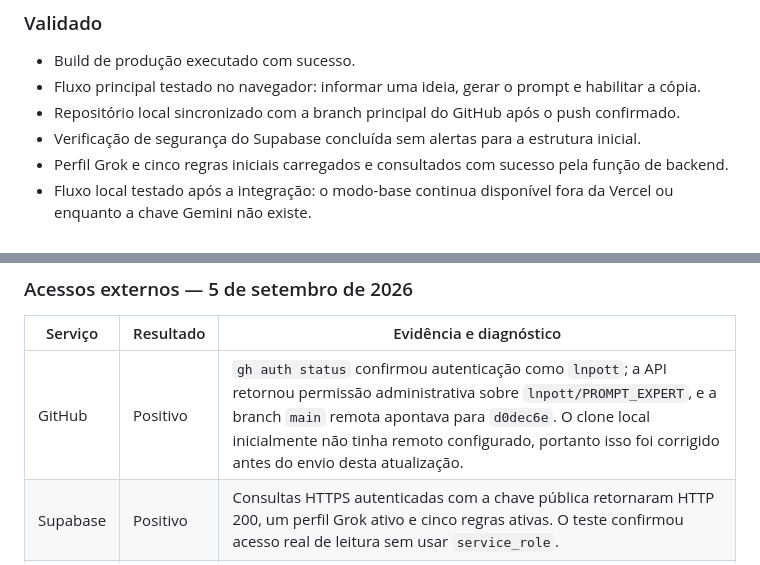
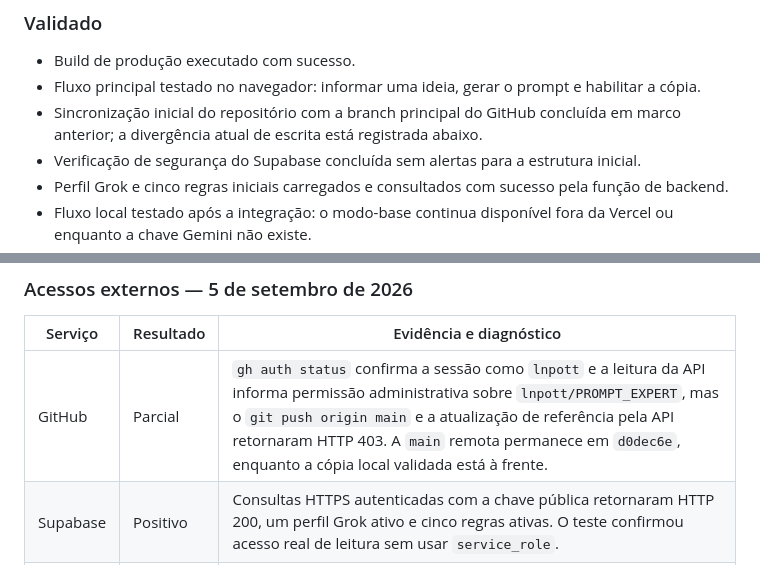
Before and after one commit to lnpott/PROMPT_EXPERT, a Markdown page: PROJECT_GUIDE.md, 2 parts joined by grey strips. Rendered like a GitHub page.

Commit message:
docs(guide): clarify GitHub synchronization status

```diff
--- a/PROJECT_GUIDE.md
+++ b/PROJECT_GUIDE.md
@@ -39,7 +39,7 @@ O produto não é um arquivo de prompt estático. A pessoa descreve o que quer c
 
 - Build de produção executado com sucesso.
 - Fluxo principal testado no navegador: informar uma ideia, gerar o prompt e habilitar a cópia.
-- Repositório local sincronizado com a branch principal do GitHub após o push confirmado.
+- Sincronização inicial do repositório com a branch principal do GitHub concluída em marco anterior; a divergência atual de escrita está registrada abaixo.
 - Verificação de segurança do Supabase concluída sem alertas para a estrutura inicial.
 - Perfil Grok e cinco regras iniciais carregados e consultados com sucesso pela função de backend.
 - Fluxo local testado após a integração: o modo-base continua disponível fora da Vercel ou enquanto a chave Gemini não existe.
@@ -115,7 +115,7 @@ O primeiro deploy integrado está funcional e público. O próximo marco é pres
 
 | Serviço | Resultado | Evidência e diagnóstico |
 | --- | --- | --- |
-| GitHub | Positivo | `gh auth status` confirmou autenticação como `lnpott`; a API retornou permissão administrativa sobre `lnpott/PROMPT_EXPERT`, e a branch `main` remota apontava para `d0dec6e`. O clone local inicialmente não tinha remoto configurado, portanto isso foi corrigido antes do envio desta atualização. |
+| GitHub | Parcial | `gh auth status` confirma a sessão como `lnpott` e a leitura da API informa permissão administrativa sobre `lnpott/PROMPT_EXPERT`, mas o `git push origin main` e a atualização de referência pela API retornaram HTTP 403. A `main` remota permanece em `d0dec6e`, enquanto a cópia local validada está à frente. |
 | Supabase | Positivo | Consultas HTTPS autenticadas com a chave pública retornaram HTTP 200, um perfil Grok ativo e cinco regras ativas. O teste confirmou acesso real de leitura sem usar `service_role`. |
 | Gemini | Positivo | A consulta autenticada a `models/gemini-3.8-flash` retornou HTTP 200 e confirmou suporte a `generateContent`. Nenhuma chave foi exibida ou persistida. |
 | Vercel | Positivo | A falha de produção em `d0dec6e` era `vite: Permission denied` (saída 126), causada por `node_modules` versionado com binários de outra plataforma. O deploy de produção `dpl_9i1NPXiYT1a4gftuea3ojDhcPWbR` terminou `Ready` em 6 de setembro, com build e as três funções concluídos. A proteção SSO foi desativada para o lançamento público. A URL `https://prompt-expert-blush.vercel.app` respondeu `/api/health` com `status: ok`, `knowledgeBase: Grok` e `geminiConfigured: true`; o `POST /api/generate` retornou `source: gemini` e um prompt de 3.155 caracteres. Não houve logs de erro no deployment. |
```
